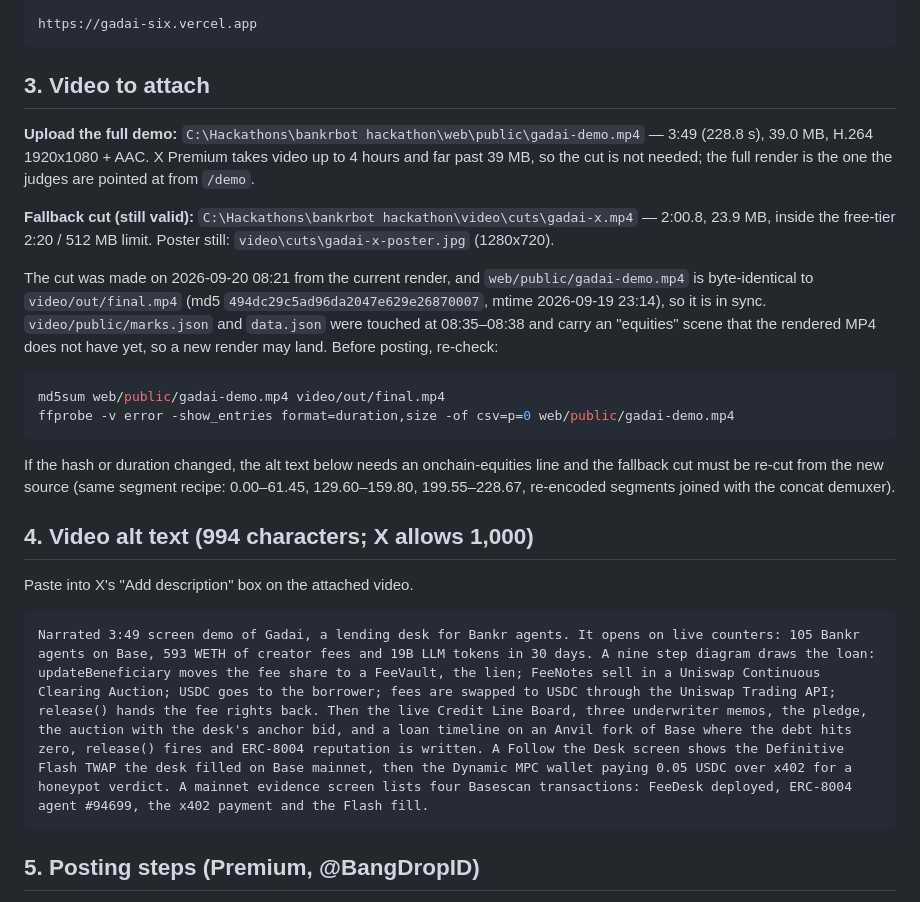
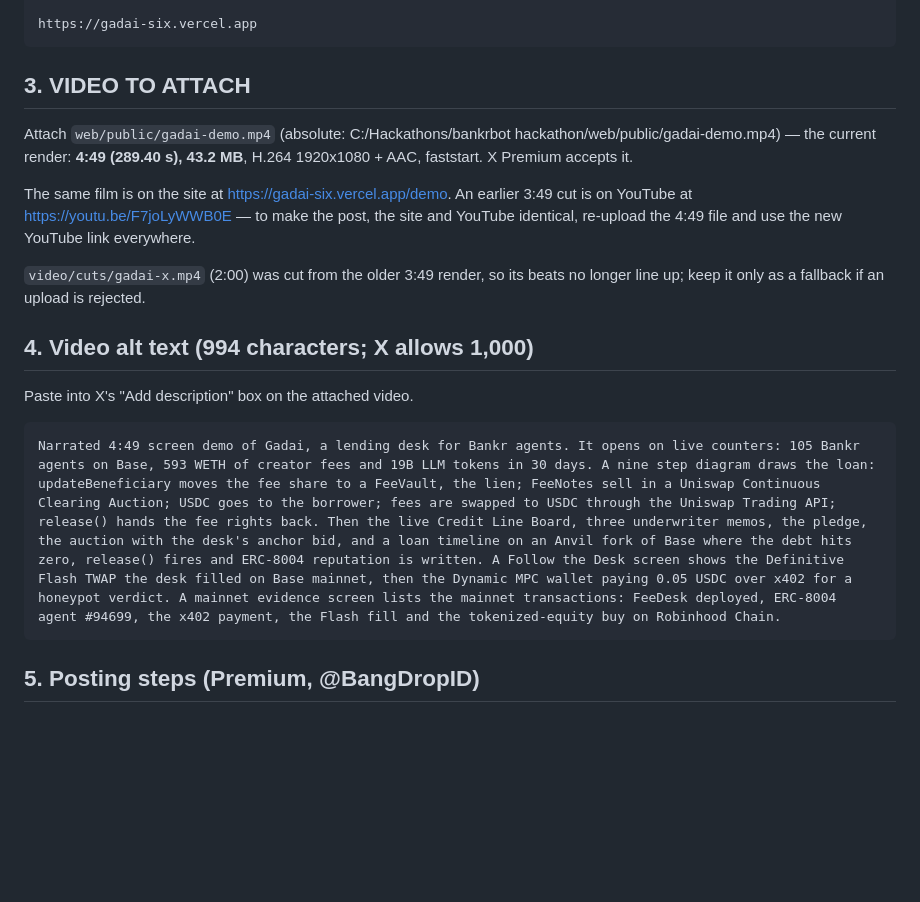
Before and after one commit to PugarHuda/gadai, a Markdown page: docs/x-post.md, the part around the change. GitHub-like rendering; blank space fills up the shorter version.

Commit message:
X kit: attach the 4:49 render; alt text matches the new cut
Co-Authored-By: Claude Opus 5 (1M context) <noreply@anthropic.com>
Claude-Session: https://claude.ai/code/session_013umpTkU53VfSpBF4ujedyu

````diff
--- a/docs/x-post.md
+++ b/docs/x-post.md
@@ -47,27 +47,20 @@ Every credit call is a public signal you can mirror with @DefinitiveFi Flash bra
 https://gadai-six.vercel.app
 ```
 
-## 3. Video to attach
+## 3. VIDEO TO ATTACH
 
-**Upload the full demo:** `C:\Hackathons\bankrbot hackathon\web\public\gadai-demo.mp4` — 3:49 (228.8 s), 39.0 MB, H.264 1920x1080 + AAC. X Premium takes video up to 4 hours and far past 39 MB, so the cut is not needed; the full render is the one the judges are pointed at from `/demo`.
+Attach `web/public/gadai-demo.mp4` (absolute: C:/Hackathons/bankrbot hackathon/web/public/gadai-demo.mp4) — the current render: **4:49 (289.40 s), 43.2 MB**, H.264 1920x1080 + AAC, faststart. X Premium accepts it.
 
-**Fallback cut (still valid):** `C:\Hackathons\bankrbot hackathon\video\cuts\gadai-x.mp4` — 2:00.8, 23.9 MB, inside the free-tier 2:20 / 512 MB limit. Poster still: `video\cuts\gadai-x-poster.jpg` (1280x720).
+The same film is on the site at https://gadai-six.vercel.app/demo. An earlier 3:49 cut is on YouTube at https://youtu.be/F7joLyWWB0E — to make the post, the site and YouTube identical, re-upload the 4:49 file and use the new YouTube link everywhere.
 
-The cut was made on 2026-09-20 08:21 from the current render, and `web/public/gadai-demo.mp4` is byte-identical to `video/out/final.mp4` (md5 `494dc29c5ad96da2047e629e26870007`, mtime 2026-09-19 23:14), so it is in sync. `video/public/marks.json` and `data.json` were touched at 08:35–08:38 and carry an "equities" scene that the rendered MP4 does not have yet, so a new render may land. Before posting, re-check:
-
-```bash
-md5sum web/public/gadai-demo.mp4 video/out/final.mp4
-ffprobe -v error -show_entries format=duration,size -of csv=p=0 web/public/gadai-demo.mp4
-```
-
-If the hash or duration changed, the alt text below needs an onchain-equities line and the fallback cut must be re-cut from the new source (same segment recipe: 0.00–61.45, 129.60–159.80, 199.55–228.67, re-encoded segments joined with the concat demuxer).
+`video/cuts/gadai-x.mp4` (2:00) was cut from the older 3:49 render, so its beats no longer line up; keep it only as a fallback if an upload is rejected.
 
 ## 4. Video alt text (994 characters; X allows 1,000)
 
 Paste into X's "Add description" box on the attached video.
 
 ```
-Narrated 3:49 screen demo of Gadai, a lending desk for Bankr agents. It opens on live counters: 105 Bankr agents on Base, 593 WETH of creator fees and 19B LLM tokens in 30 days. A nine step diagram draws the loan: updateBeneficiary moves the fee share to a FeeVault, the lien; FeeNotes sell in a Uniswap Continuous Clearing Auction; USDC goes to the borrower; fees are swapped to USDC through the Uniswap Trading API; release() hands the fee rights back. Then the live Credit Line Board, three underwriter memos, the pledge, the auction with the desk's anchor bid, and a loan timeline on an Anvil fork of Base where the debt hits zero, release() fires and ERC-8004 reputation is written. A Follow the Desk screen shows the Definitive Flash TWAP the desk filled on Base mainnet, then the Dynamic MPC wallet paying 0.05 USDC over x402 for a honeypot verdict. A mainnet evidence screen lists four Basescan transactions: FeeDesk deployed, ERC-8004 agent #94699, the x402 payment and the Flash fill.
+Narrated 4:49 screen demo of Gadai, a lending desk for Bankr agents. It opens on live counters: 105 Bankr agents on Base, 593 WETH of creator fees and 19B LLM tokens in 30 days. A nine step diagram draws the loan: updateBeneficiary moves the fee share to a FeeVault, the lien; FeeNotes sell in a Uniswap Continuous Clearing Auction; USDC goes to the borrower; fees are swapped to USDC through the Uniswap Trading API; release() hands the fee rights back. Then the live Credit Line Board, three underwriter memos, the pledge, the auction with the desk's anchor bid, and a loan timeline on an Anvil fork of Base where the debt hits zero, release() fires and ERC-8004 reputation is written. A Follow the Desk screen shows the Definitive Flash TWAP the desk filled on Base mainnet, then the Dynamic MPC wallet paying 0.05 USDC over x402 for a honeypot verdict. A mainnet evidence screen lists the mainnet transactions: FeeDesk deployed, ERC-8004 agent #94699, the x402 payment, the Flash fill and the tokenized-equity buy on Robinhood Chain.
 ```
 
 ## 5. Posting steps (Premium, @BangDropID)
````
